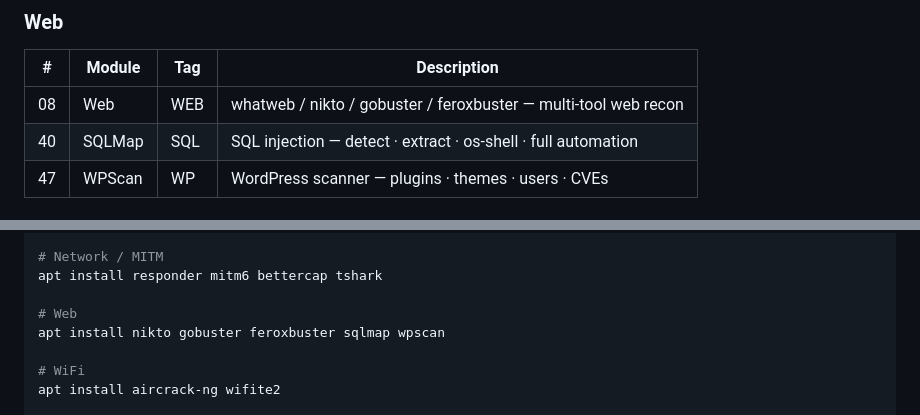
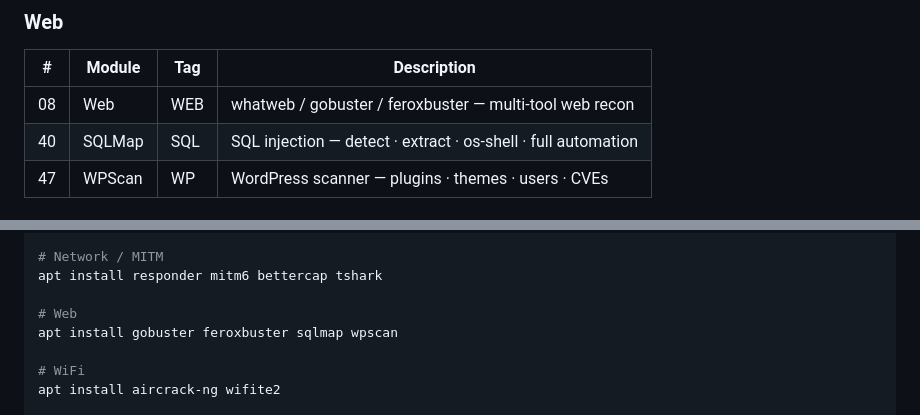
Before and after one commit to InnerFireZ/F-Security-APP, a Markdown page: README.md, 2 parts joined by grey strips. GitHub-like rendering.

Commit message:
docs: remove nikto from requirements and module description

```diff
--- a/README.md
+++ b/README.md
@@ -176,7 +176,7 @@ Every module that needs a network interface calls `resolve_iface` from `lib.sh`.
 
 | # | Module | Tag | Description |
 |---|--------|-----|-------------|
-| 08 | Web | WEB | whatweb / nikto / gobuster / feroxbuster — multi-tool web recon |
+| 08 | Web | WEB | whatweb / gobuster / feroxbuster — multi-tool web recon |
 | 40 | SQLMap | SQL | SQL injection — detect · extract · os-shell · full automation |
 | 47 | WPScan | WP | WordPress scanner — plugins · themes · users · CVEs |
 
@@ -282,7 +282,7 @@ apt install john hashcat
 apt install responder mitm6 bettercap tshark
 
 # Web
-apt install nikto gobuster feroxbuster sqlmap wpscan
+apt install gobuster feroxbuster sqlmap wpscan
 
 # WiFi
 apt install aircrack-ng wifite2
```
